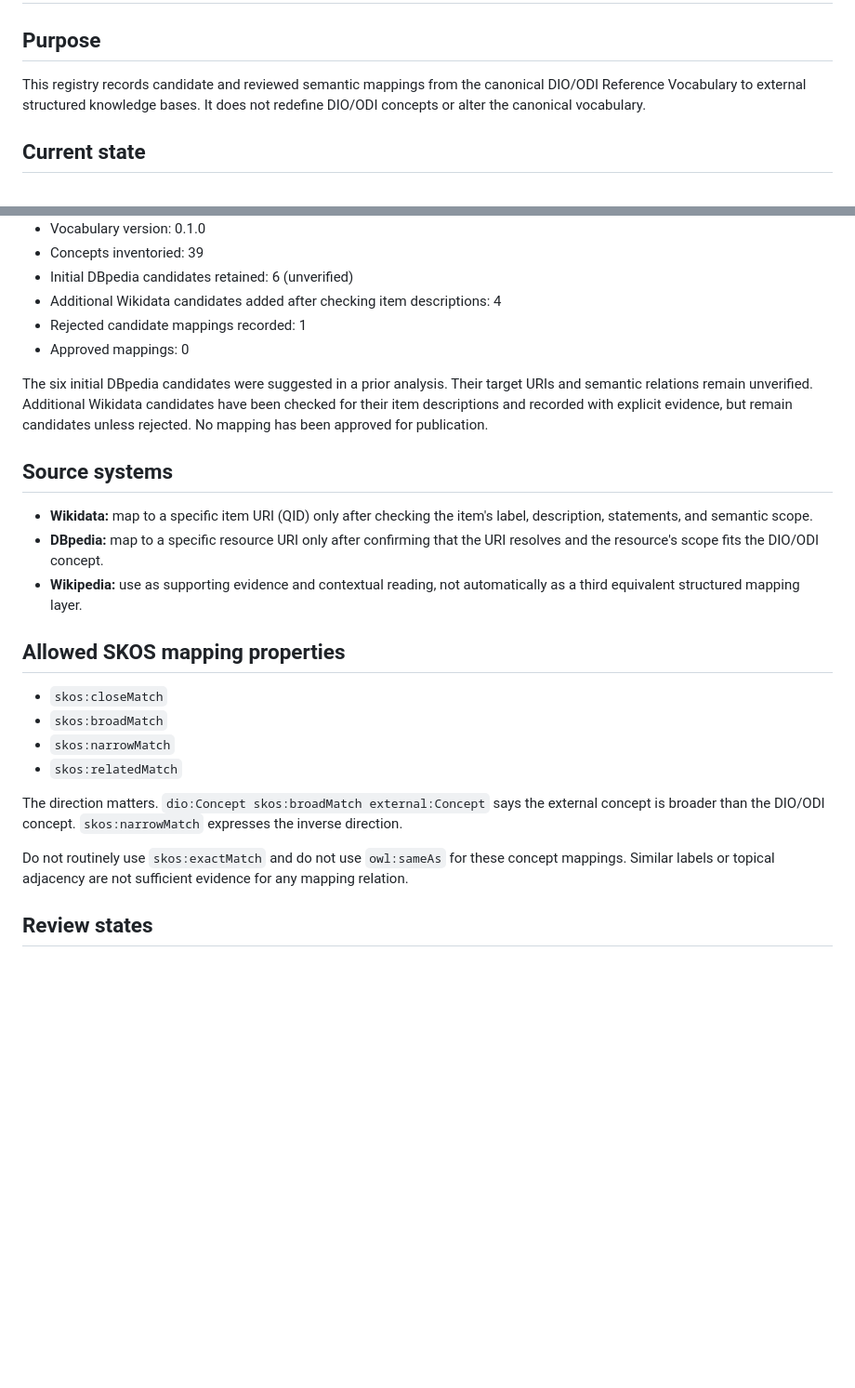
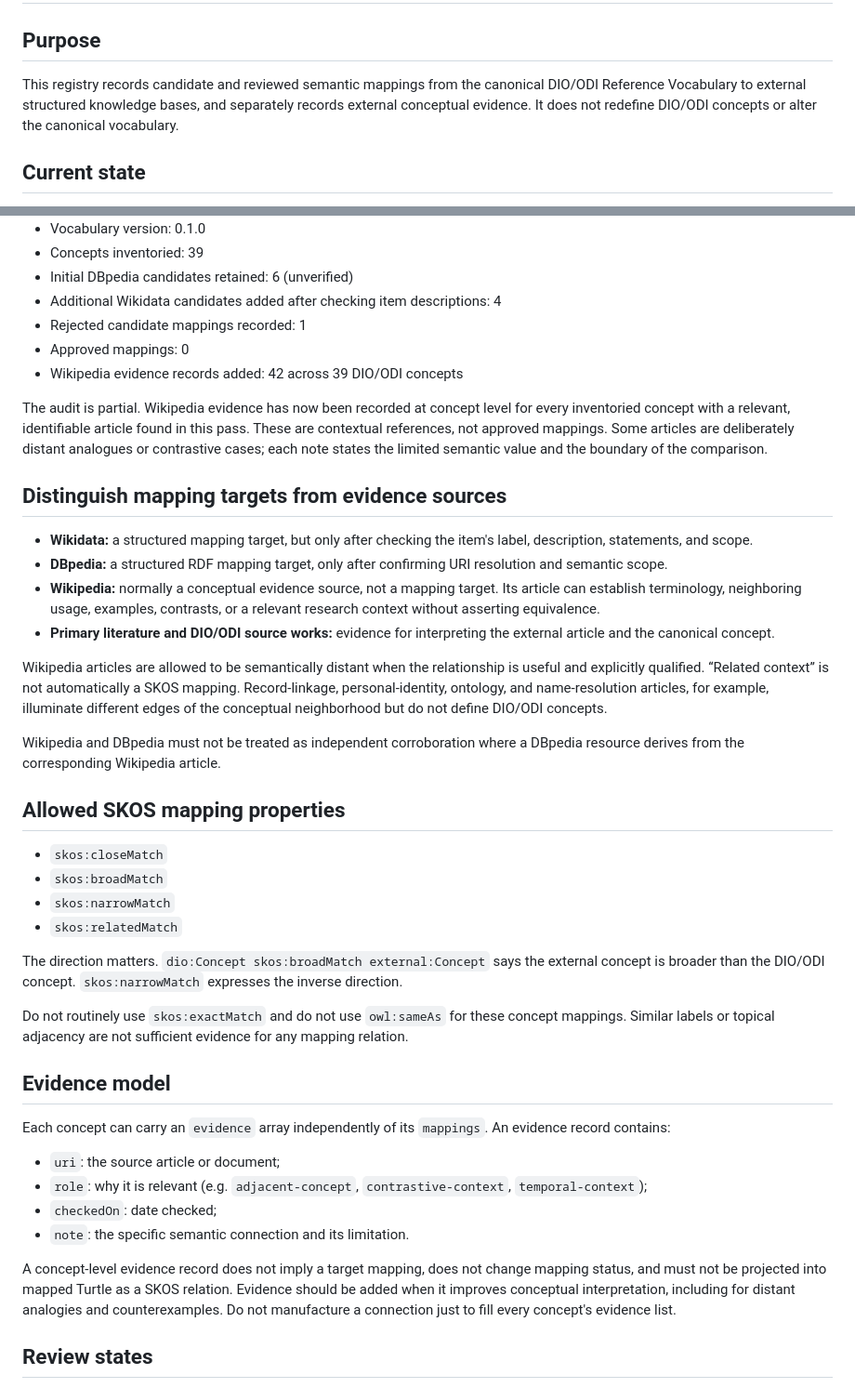
Before and after one commit to dan-beranek/dio-odi-reference-model, a Markdown page: metadata/external-concept-mappings.md, 2 parts joined by grey strips. Shown at 93% size. Drawn GitHub-style; blank space fills up the shorter version.

Commit message:
Document Wikipedia evidence audit

```diff
--- a/metadata/external-concept-mappings.md
+++ b/metadata/external-concept-mappings.md
@@ -1,7 +1,7 @@
 # DIO/ODI External Concept Mappings
 
 ## Purpose
-This registry records candidate and reviewed semantic mappings from the canonical DIO/ODI Reference Vocabulary to external structured knowledge bases. It does not redefine DIO/ODI concepts or alter the canonical vocabulary.
+This registry records candidate and reviewed semantic mappings from the canonical DIO/ODI Reference Vocabulary to external structured knowledge bases, and separately records external conceptual evidence. It does not redefine DIO/ODI concepts or alter the canonical vocabulary.
 
 ## Current state
 - Registry version: 0.1.0
@@ -14,13 +14,19 @@ This registry records candidate and reviewed semantic mappings from the canonica
 - Additional Wikidata candidates added after checking item descriptions: 4
 - Rejected candidate mappings recorded: 1
 - Approved mappings: 0
+- Wikipedia evidence records added: 42 across 39 DIO/ODI concepts
 
-The six initial DBpedia candidates were suggested in a prior analysis. Their target URIs and semantic relations remain unverified. Additional Wikidata candidates have been checked for their item descriptions and recorded with explicit evidence, but remain candidates unless rejected. No mapping has been approved for publication.
+The audit is partial. Wikipedia evidence has now been recorded at concept level for every inventoried concept with a relevant, identifiable article found in this pass. These are contextual references, not approved mappings. Some articles are deliberately distant analogues or contrastive cases; each note states the limited semantic value and the boundary of the comparison.
 
-## Source systems
-- **Wikidata:** map to a specific item URI (QID) only after checking the item's label, description, statements, and semantic scope.
-- **DBpedia:** map to a specific resource URI only after confirming that the URI resolves and the resource's scope fits the DIO/ODI concept.
-- **Wikipedia:** use as supporting evidence and contextual reading, not automatically as a third equivalent structured mapping layer.
+## Distinguish mapping targets from evidence sources
+- **Wikidata:** a structured mapping target, but only after checking the item's label, description, statements, and scope.
+- **DBpedia:** a structured RDF mapping target, only after confirming URI resolution and semantic scope.
+- **Wikipedia:** normally a conceptual evidence source, not a mapping target. Its article can establish terminology, neighboring usage, examples, contrasts, or a relevant research context without asserting equivalence.
+- **Primary literature and DIO/ODI source works:** evidence for interpreting the external article and the canonical concept.
+
+Wikipedia articles are allowed to be semantically distant when the relationship is useful and explicitly qualified. “Related context” is not automatically a SKOS mapping. Record-linkage, personal-identity, ontology, and name-resolution articles, for example, illuminate different edges of the conceptual neighborhood but do not define DIO/ODI concepts.
+
+Wikipedia and DBpedia must not be treated as independent corroboration where a DBpedia resource derives from the corresponding Wikipedia article.
 
 ## Allowed SKOS mapping properties
 - `skos:closeMatch`
@@ -31,6 +37,15 @@ The six initial DBpedia candidates were suggested in a prior analysis. Their tar
 The direction matters. `dio:Concept skos:broadMatch external:Concept` says the external concept is broader than the DIO/ODI concept. `skos:narrowMatch` expresses the inverse direction.
 
 Do not routinely use `skos:exactMatch` and do not use `owl:sameAs` for these concept mappings. Similar labels or topical adjacency are not sufficient evidence for any mapping relation.
+
+## Evidence model
+Each concept can carry an `evidence` array independently of its `mappings`. An evidence record contains:
+- `uri`: the source article or document;
+- `role`: why it is relevant (e.g. `adjacent-concept`, `contrastive-context`, `temporal-context`);
+- `checkedOn`: date checked;
+- `note`: the specific semantic connection and its limitation.
+
+A concept-level evidence record does not imply a target mapping, does not change mapping status, and must not be projected into mapped Turtle as a SKOS relation. Evidence should be added when it improves conceptual interpretation, including for distant analogies and counterexamples. Do not manufacture a connection just to fill every concept's evidence list.
 
 ## Review states
 - `not-reviewed`: concept inventory exists, external candidates have not yet been audited.
```
Also changed, not shown: other parts of metadata/external-concept-mappings.md (+1 -13 lines).
